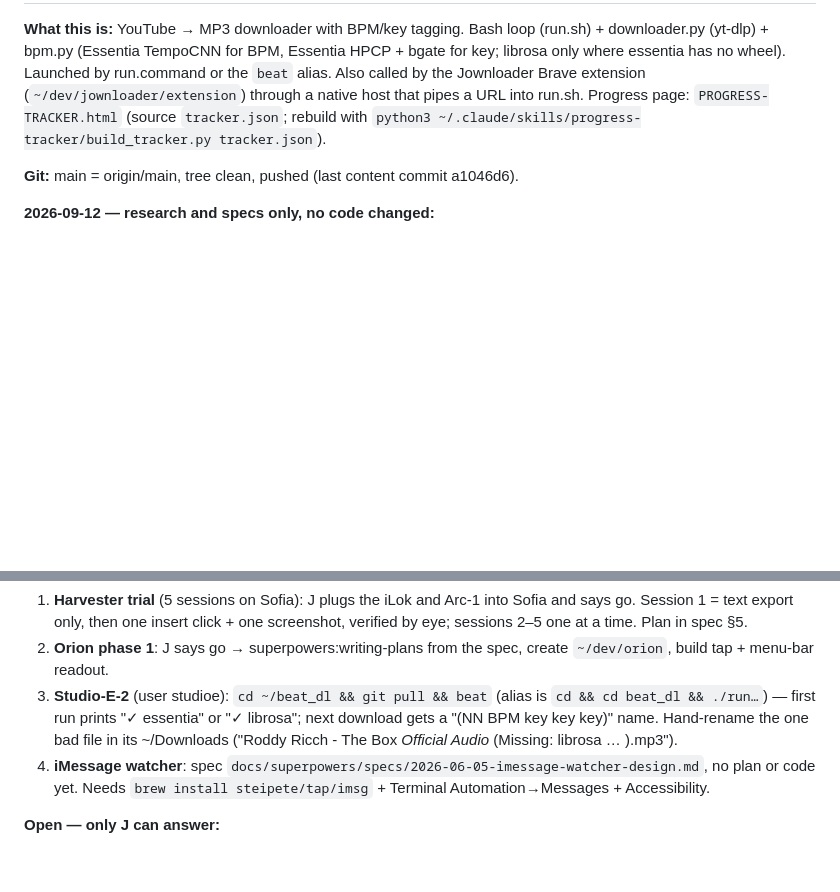
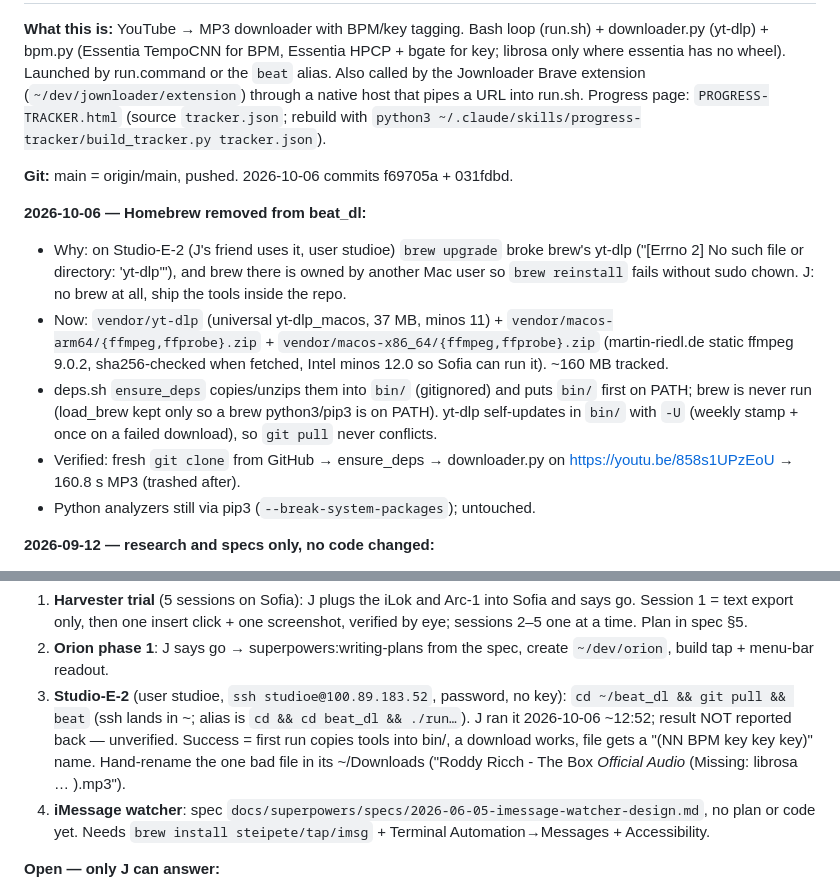
Before and after one commit to thuhmadhatter42/beat_dl, a Markdown page: PICKUP.md, 2 parts joined by grey strips. Drawn GitHub-style; blank space fills up the shorter version.

Commit message:
State saved 2026-10-06 13:06: beat_dl ships its own yt-dlp/ffmpeg; Studio-E-2 pull unverified
Co-Authored-By: Claude Opus 5.5 <noreply@anthropic.com>
Claude-Session: https://claude.ai/code/session_01AmDijpMX3qLwc2UDgzMn65

```diff
--- a/PICKUP.md
+++ b/PICKUP.md
@@ -4,7 +4,14 @@
 
 **What this is:** YouTube → MP3 downloader with BPM/key tagging. Bash loop (run.sh) + downloader.py (yt-dlp) + bpm.py (Essentia TempoCNN for BPM, Essentia HPCP + bgate for key; librosa only where essentia has no wheel). Launched by run.command or the `beat` alias. Also called by the Jownloader Brave extension (`~/dev/jownloader/extension`) through a native host that pipes a URL into run.sh. Progress page: `PROGRESS-TRACKER.html` (source `tracker.json`; rebuild with `python3 ~/.claude/skills/progress-tracker/build_tracker.py tracker.json`).
 
-**Git:** main = origin/main, tree clean, pushed (last content commit a1046d6).
+**Git:** main = origin/main, pushed. 2026-10-06 commits f69705a + 031fdbd.
+
+**2026-10-06 — Homebrew removed from beat_dl:**
+- Why: on Studio-E-2 (J's friend uses it, user studioe) `brew upgrade` broke brew's yt-dlp ("[Errno 2] No such file or directory: 'yt-dlp'"), and brew there is owned by another Mac user so `brew reinstall` fails without sudo chown. J: no brew at all, ship the tools inside the repo.
+- Now: `vendor/yt-dlp` (universal yt-dlp_macos, 37 MB, minos 11) + `vendor/macos-arm64/{ffmpeg,ffprobe}.zip` + `vendor/macos-x86_64/{ffmpeg,ffprobe}.zip` (martin-riedl.de static ffmpeg 9.0.2, sha256-checked when fetched, Intel minos 12.0 so Sofia can run it). ~160 MB tracked.
+- deps.sh `ensure_deps` copies/unzips them into `bin/` (gitignored) and puts `bin/` first on PATH; brew is never run (load_brew kept only so a brew python3/pip3 is on PATH). yt-dlp self-updates in `bin/` with `-U` (weekly stamp + once on a failed download), so `git pull` never conflicts.
+- Verified: fresh `git clone` from GitHub → ensure_deps → downloader.py on https://youtu.be/858s1UPzEoU → 160.8 s MP3 (trashed after).
+- Python analyzers still via pip3 (`--break-system-packages`); untouched.
 
 **2026-09-12 — research and specs only, no code changed:**
 - Accuracy stands at 87.5 % BPM Acc1 / 79.5 % key exact (85.1 MIREX) on GiantSteps. Antares Auto-Key publishes no figure (uses zplane TONART V3). Dubspot 2026 200-track test: Mixed In Key 11 89 %, KeyFinder 76 %, Rekordbox 7 69 % — beat_dl lands between KeyFinder and MIK.
@@ -14,7 +21,7 @@
 **Next — each gated on J:**
 1. **Harvester trial** (5 sessions on Sofia): J plugs the iLok and Arc-1 into Sofia and says go. Session 1 = text export only, then one insert click + one screenshot, verified by eye; sessions 2–5 one at a time. Plan in spec §5.
 2. **Orion phase 1**: J says go → superpowers:writing-plans from the spec, create `~/dev/orion`, build tap + menu-bar readout.
-3. **Studio-E-2** (user studioe): `cd ~/beat_dl && git pull && beat` (alias is `cd && cd beat_dl && ./run…`) — first run prints "✓ essentia" or "✓ librosa"; next download gets a "(NN BPM key key key)" name. Hand-rename the one bad file in its ~/Downloads ("Roddy Ricch - The Box _Official Audio_ (Missing: librosa … ).mp3").
+3. **Studio-E-2** (user studioe, `ssh studioe@100.89.183.52`, password, no key): `cd ~/beat_dl && git pull && beat` (ssh lands in ~; alias is `cd && cd beat_dl && ./run…`). J ran it 2026-10-06 ~12:52; result NOT reported back — unverified. Success = first run copies tools into bin/, a download works, file gets a "(NN BPM key key key)" name. Hand-rename the one bad file in its ~/Downloads ("Roddy Ricch - The Box _Official Audio_ (Missing: librosa … ).mp3").
 4. **iMessage watcher**: spec `docs/superpowers/specs/2026-06-05-imessage-watcher-design.md`, no plan or code yet. Needs `brew install steipete/tap/imsg` + Terminal Automation→Messages + Accessibility.
 
 **Open — only J can answer:**
```
Also changed, not shown: other parts of PICKUP.md (+1 -1 lines).
